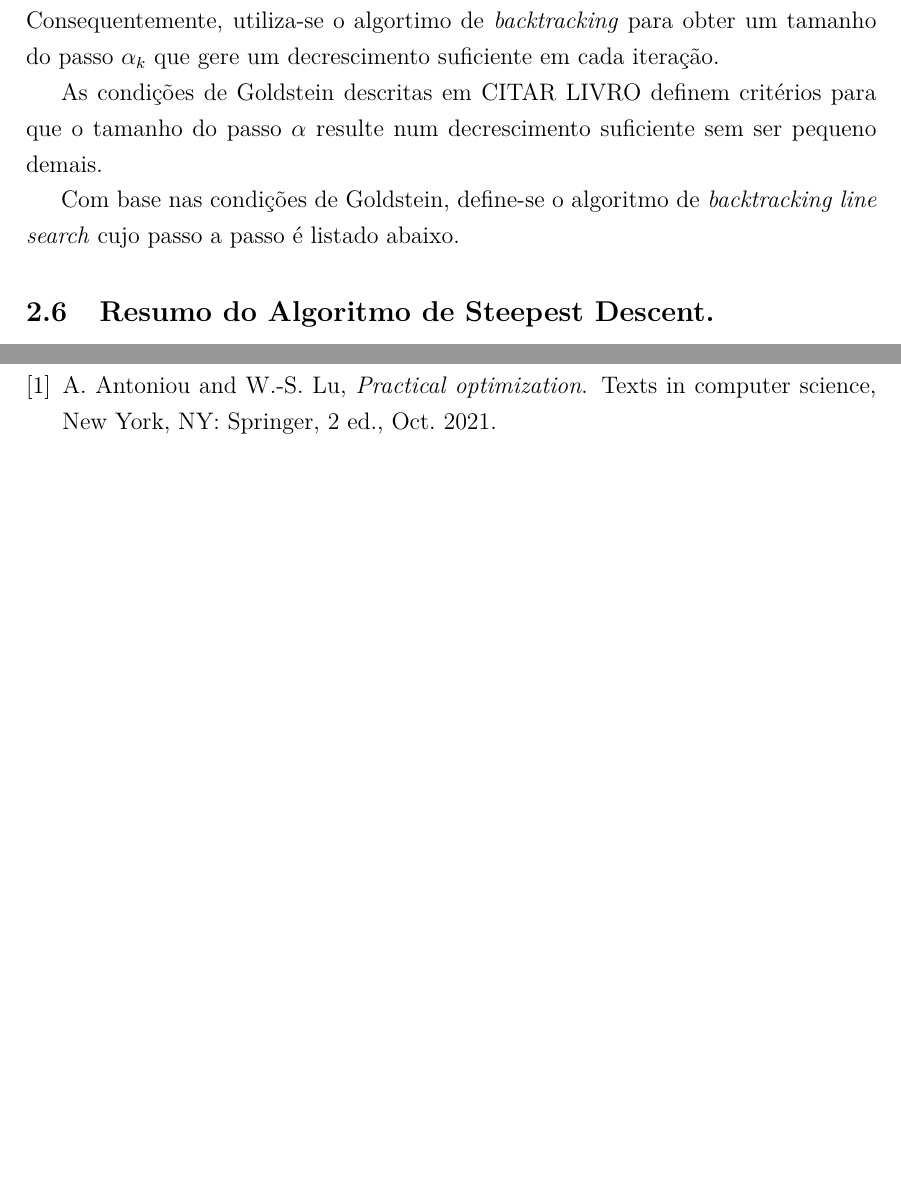
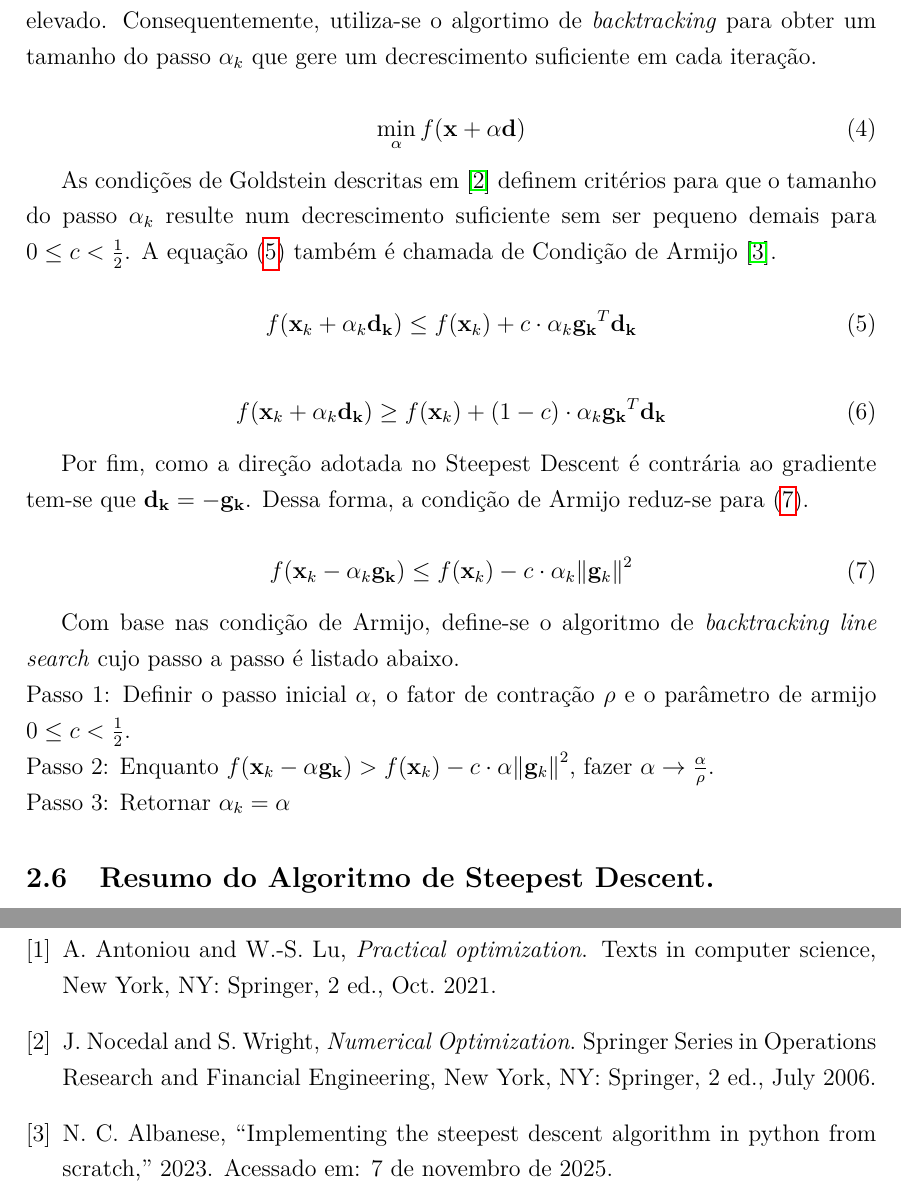
Before and after one commit to ricardoamachado/PPGEE0016, a LaTeX document (Atividade1/Relatório/main.tex): two parts of pages 6 and 9 of 9, joined at a grey line, cut so that both start at the same text, the shorter picture padded with empty space. Compiled offline with pdfLaTeX.

Commit message:
Add backtracking

```diff
--- a/Atividade1/Relatório/main.tex
+++ b/Atividade1/Relatório/main.tex
@@ -192,18 +192,47 @@ arbitradas($\mathrm{max_{iter}}$) ou então se a norma do vetor $\alpha_k
 
 \subsection{Algoritmo de backtracking.} \label{backtracking}
 
-O custo computacional de executar o processo de otimização unidimdensional ()
-com um algortimo de \emph{line search} exato para cada iteração do
-\emph{steepest descent} é elevado. Consequentemente, utiliza-se o algortimo de
-\emph{backtracking} para obter um tamanho do passo $\alpha_k$ que gere um
-decrescimento suficiente em cada iteração.
+O custo computacional de executar o processo de otimização unidimdensional
+(\ref{eq:alpha_otim}) com um algortimo de \emph{line search} exato para cada
+iteração do \emph{steepest descent} é elevado. Consequentemente, utiliza-se o
+algortimo de \emph{backtracking} para obter um tamanho do passo $\alpha_k$ que
+gere um decrescimento suficiente em cada iteração.
 
-As condições de Goldstein descritas em CITAR LIVRO definem critérios para que o
-tamanho do passo $\alpha$ resulte num decrescimento suficiente sem ser pequeno
-demais.
+\begin{equation}
+    \min_\alpha f(\mathbf{x} + \alpha \mathbf{d})
+    \label{eq:alpha_otim}
+\end{equation}
 
-Com base nas condições de Goldstein, define-se o algoritmo de
-\emph{backtracking line search} cujo passo a passo é listado abaixo.
+As condições de Goldstein descritas em \cite{Nocedal2006} definem critérios
+para que o tamanho do passo $\alpha_k$ resulte num decrescimento suficiente sem
+ser pequeno demais para $0 \leq c < \frac{1}{2}$. A equação (\ref{eq:armijo})
+também é chamada de Condição de Armijo \cite{Albanese2023}.
+
+\begin{equation}
+    f(\mathbf{x}_k + \alpha_k \mathbf{d_k}) \leq f(\mathbf{x}_k) + c \cdot \alpha_k \mathbf{g_k}^T \mathbf{d_k}
+    \label{eq:armijo}
+\end{equation}
+
+\begin{equation}
+    f(\mathbf{x}_k + \alpha_k \mathbf{d_k}) \geq f(\mathbf{x}_k) + \left(1-c\right) \cdot \alpha_k \mathbf{g_k}^T \mathbf{d_k}
+    \label{eq:goldstein}
+\end{equation}
+
+Por fim, como a direção adotada no Steepest Descent é contrária ao gradiente
+tem-se que $\mathbf{d_k} = -\mathbf{g_k}$. Dessa forma, a condição de Armijo
+reduz-se para (\ref{eq:armijo2}).
+
+\begin{equation}
+    f(\mathbf{x}_k - \alpha_k \mathbf{g_k}) \leq f(\mathbf{x}_k) - c \cdot \alpha_k \norm{\mathbf{g}_k}^2
+    \label{eq:armijo2}
+\end{equation}
+
+Com base nas condição de Armijo, define-se o algoritmo de \emph{backtracking
+    line search} cujo passo a passo é listado abaixo.\\ Passo 1: Definir o passo
+inicial $\alpha$, o fator de contração $\rho$ e o parâmetro de armijo $0 \leq c
+    < \frac{1}{2}$. \\ Passo 2: Enquanto $f(\mathbf{x}_k - \alpha \mathbf{g_k}) >
+    f(\mathbf{x}_k) - c \cdot \alpha \norm{\mathbf{g}_k}^2$, fazer $\alpha \to
+    \frac{\alpha}{\rho}$. \\ Passo 3: Retornar $\alpha_k = \alpha$
 
 \subsection{Resumo do Algoritmo de Steepest Descent.}
 
```
Also changed, not shown: Atividade1/Relatório/refs.bib (+9 -0 lines), 1 other file.
